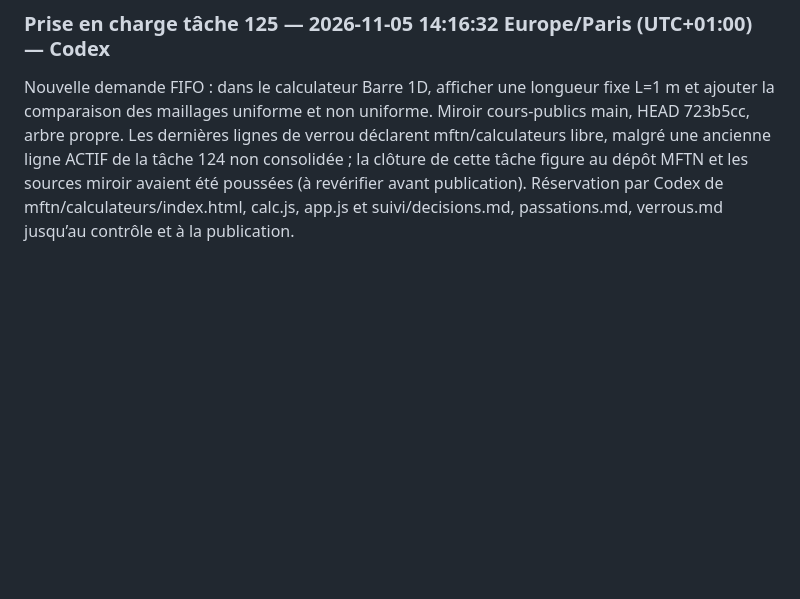
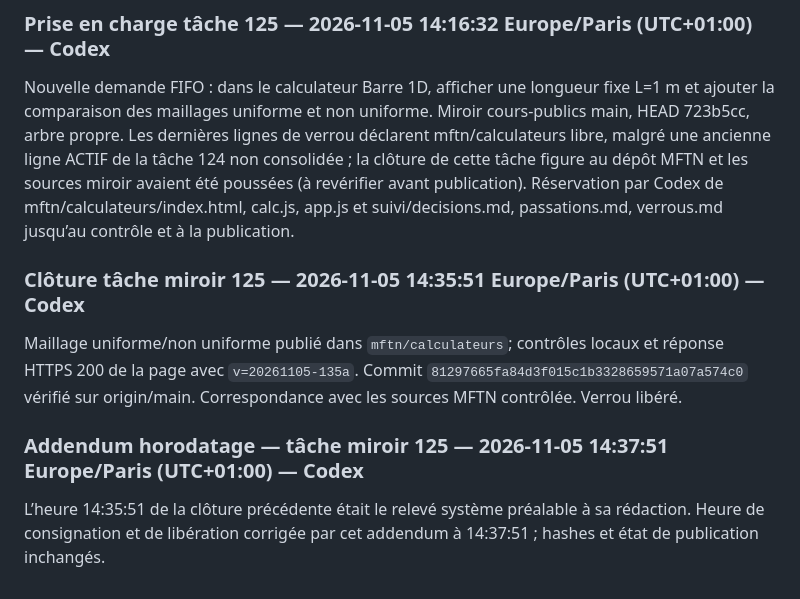
Before and after one commit to achatkm-glitch/cours-publics, a Markdown page: suivi/passations.md, the part around the change. Rendered like a GitHub page; blank space fills up the shorter version.

Commit message:
Clore la comparaison des maillages de barre

```diff
--- a/suivi/passations.md
+++ b/suivi/passations.md
@@ -435,3 +435,9 @@ Le miroir reprend les trois fichiers validés du dépôt MFTN. Empreintes SHA-25
 
 ### Prise en charge tâche 125 — 2026-11-05 14:16:32 Europe/Paris (UTC+01:00) — Codex
 Nouvelle demande FIFO : dans le calculateur Barre 1D, afficher une longueur fixe L=1 m et ajouter la comparaison des maillages uniforme et non uniforme. Miroir cours-publics main, HEAD 723b5cc, arbre propre. Les dernières lignes de verrou déclarent mftn/calculateurs libre, malgré une ancienne ligne ACTIF de la tâche 124 non consolidée ; la clôture de cette tâche figure au dépôt MFTN et les sources miroir avaient été poussées (à revérifier avant publication). Réservation par Codex de mftn/calculateurs/index.html, calc.js, app.js et suivi/decisions.md, passations.md, verrous.md jusqu’au contrôle et à la publication.
+
+### Clôture tâche miroir 125 — 2026-11-05 14:35:51 Europe/Paris (UTC+01:00) — Codex
+Maillage uniforme/non uniforme publié dans `mftn/calculateurs`; contrôles locaux et réponse HTTPS 200 de la page avec `v=20261105-135a`. Commit `81297665fa84d3f015c1b3328659571a07a574c0` vérifié sur origin/main. Correspondance avec les sources MFTN contrôlée. Verrou libéré.
+
+### Addendum horodatage — tâche miroir 125 — 2026-11-05 14:37:51 Europe/Paris (UTC+01:00) — Codex
+L’heure 14:35:51 de la clôture précédente était le relevé système préalable à sa rédaction. Heure de consignation et de libération corrigée par cet addendum à 14:37:51 ; hashes et état de publication inchangés.
```
Also changed, not shown: suivi/decisions.md (+1 -1 lines), suivi/verrous.md (+1 -1 lines).
